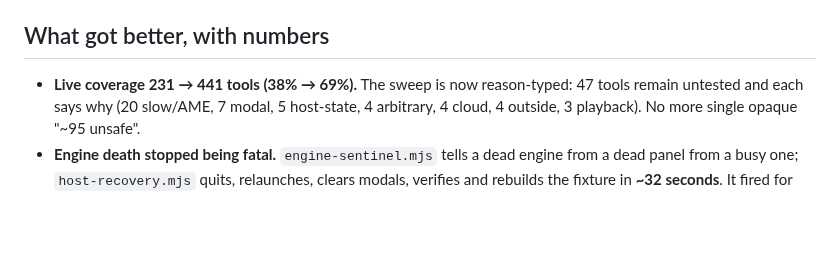
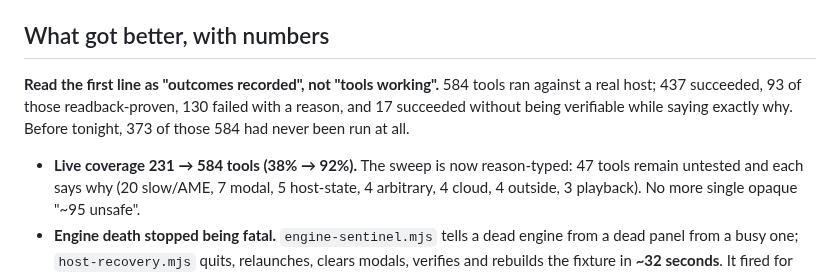
Before and after one commit to skrfilms/premiere-mcp, a Markdown page: docs/RUN-LOG-2026-08-24.md, the part around the change. Drawn GitHub-style; blank space fills up the shorter version.

Commit message:
docs: reconcile the morning report body with the final sweep numbers
The scoreboard was updated to 584/92% but a line in the report body still said
441/69% from an earlier sweep. Also added the framing up front, because the
headline number invites the wrong reading: 584 is outcomes RECORDED, not tools
working. 437 succeeded, 93 readback-proven, 130 failed with a reason, 17 succeeded
unverifiably while saying why. 373 of the 584 had never been run at all before
tonight.

```diff
--- a/docs/RUN-LOG-2026-08-24.md
+++ b/docs/RUN-LOG-2026-08-24.md
@@ -657,7 +657,12 @@ new transport. Two-minute repro in `ADOBE-NATIVE-MCP.md` §4.
 
 ## What got better, with numbers
 
-- **Live coverage 231 → 441 tools (38% → 69%).** The sweep is now reason-typed: 47 tools remain
+**Read the first line as "outcomes recorded", not "tools working".** 584 tools ran against a real
+host; 437 succeeded, 93 of those readback-proven, 130 failed with a reason, and 17 succeeded without
+being verifiable while saying exactly why. Before tonight, 373 of those 584 had never been run at all.
+
+
+- **Live coverage 231 → 584 tools (38% → 92%).** The sweep is now reason-typed: 47 tools remain
   untested and each says why (20 slow/AME, 7 modal, 5 host-state, 4 arbitrary, 4 cloud, 4 outside,
   3 playback). No more single opaque "~95 unsafe".
 - **Engine death stopped being fatal.** `engine-sentinel.mjs` tells a dead engine from a dead panel
```
